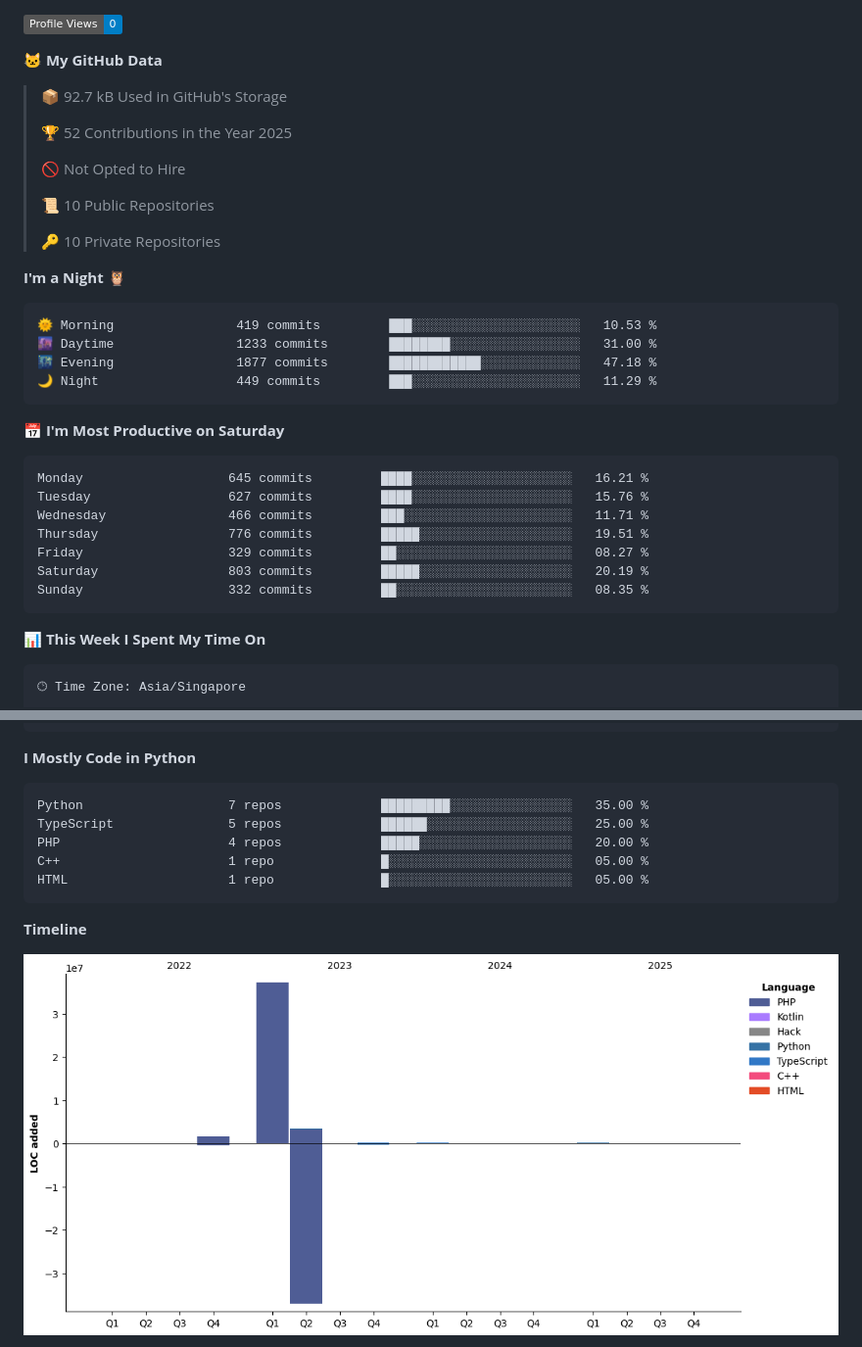
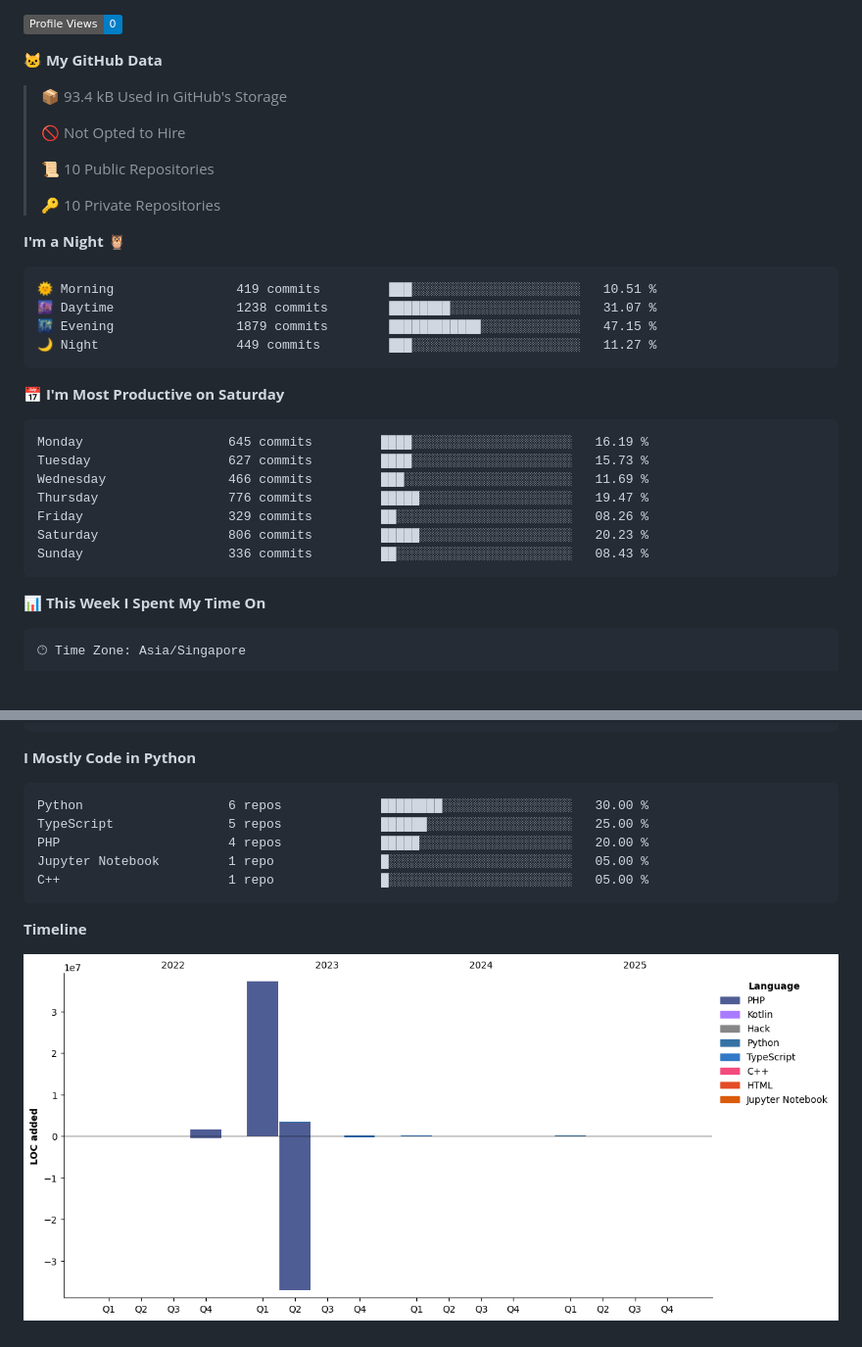
Before and after one commit to JohnChung2002/JohnChung2002, a Markdown page: README.md, 2 parts joined by grey strips. Shown at 98% size. GitHub-like rendering; pictures changed too: assets/bar_graph.png; badges without logos; blank space fills up the shorter version.

Commit message:
Updated with Dev Metrics

````diff
--- a/README.md
+++ b/README.md
@@ -50,9 +50,7 @@
 
 **🐱 My GitHub Data**
 
-> 📦 92.7 kB Used in GitHub's Storage
- >
-> 🏆 52 Contributions in the Year 2025
+> 📦 93.4 kB Used in GitHub's Storage
  >
 > 🚫 Not Opted to Hire
  >
@@ -63,21 +61,21 @@
 **I'm a Night 🦉**
 
 ```text
-🌞 Morning                419 commits         ███░░░░░░░░░░░░░░░░░░░░░░   10.53 %
-🌆 Daytime                1233 commits        ████████░░░░░░░░░░░░░░░░░   31.00 %
-🌃 Evening                1877 commits        ████████████░░░░░░░░░░░░░   47.18 %
-🌙 Night                  449 commits         ███░░░░░░░░░░░░░░░░░░░░░░   11.29 %
+🌞 Morning                419 commits         ███░░░░░░░░░░░░░░░░░░░░░░   10.51 %
+🌆 Daytime                1238 commits        ████████░░░░░░░░░░░░░░░░░   31.07 %
+🌃 Evening                1879 commits        ████████████░░░░░░░░░░░░░   47.15 %
+🌙 Night                  449 commits         ███░░░░░░░░░░░░░░░░░░░░░░   11.27 %
 ```
 📅 **I'm Most Productive on Saturday**
 
 ```text
-Monday                   645 commits         ████░░░░░░░░░░░░░░░░░░░░░   16.21 %
-Tuesday                  627 commits         ████░░░░░░░░░░░░░░░░░░░░░   15.76 %
-Wednesday                466 commits         ███░░░░░░░░░░░░░░░░░░░░░░   11.71 %
-Thursday                 776 commits         █████░░░░░░░░░░░░░░░░░░░░   19.51 %
-Friday                   329 commits         ██░░░░░░░░░░░░░░░░░░░░░░░   08.27 %
-Saturday                 803 commits         █████░░░░░░░░░░░░░░░░░░░░   20.19 %
-Sunday                   332 commits         ██░░░░░░░░░░░░░░░░░░░░░░░   08.35 %
+Monday                   645 commits         ████░░░░░░░░░░░░░░░░░░░░░   16.19 %
+Tuesday                  627 commits         ████░░░░░░░░░░░░░░░░░░░░░   15.73 %
+Wednesday                466 commits         ███░░░░░░░░░░░░░░░░░░░░░░   11.69 %
+Thursday                 776 commits         █████░░░░░░░░░░░░░░░░░░░░   19.47 %
+Friday                   329 commits         ██░░░░░░░░░░░░░░░░░░░░░░░   08.26 %
+Saturday                 806 commits         █████░░░░░░░░░░░░░░░░░░░░   20.23 %
+Sunday                   336 commits         ██░░░░░░░░░░░░░░░░░░░░░░░   08.43 %
 ```
 
 
@@ -103,11 +101,11 @@ Linux                    3 hrs 16 mins       ███████████
 **I Mostly Code in Python**
 
 ```text
-Python                   7 repos             █████████░░░░░░░░░░░░░░░░   35.00 %
+Python                   6 repos             ████████░░░░░░░░░░░░░░░░░   30.00 %
 TypeScript               5 repos             ██████░░░░░░░░░░░░░░░░░░░   25.00 %
 PHP                      4 repos             █████░░░░░░░░░░░░░░░░░░░░   20.00 %
+Jupyter Notebook         1 repo              █░░░░░░░░░░░░░░░░░░░░░░░░   05.00 %
 C++                      1 repo              █░░░░░░░░░░░░░░░░░░░░░░░░   05.00 %
-HTML                     1 repo              █░░░░░░░░░░░░░░░░░░░░░░░░   05.00 %
 ```
 
 
````
Also changed, not shown: other parts of README.md (+1 -1 lines).
